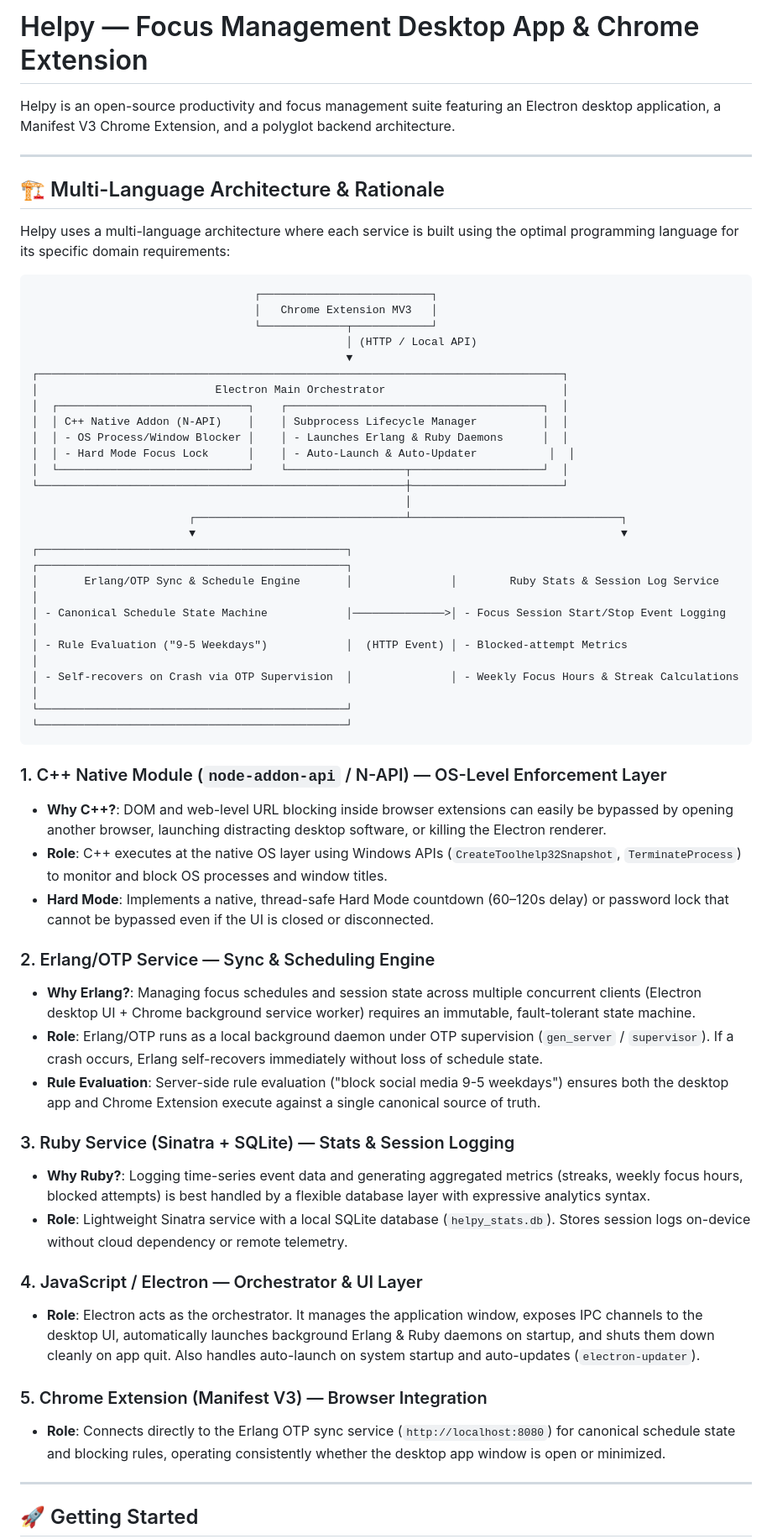
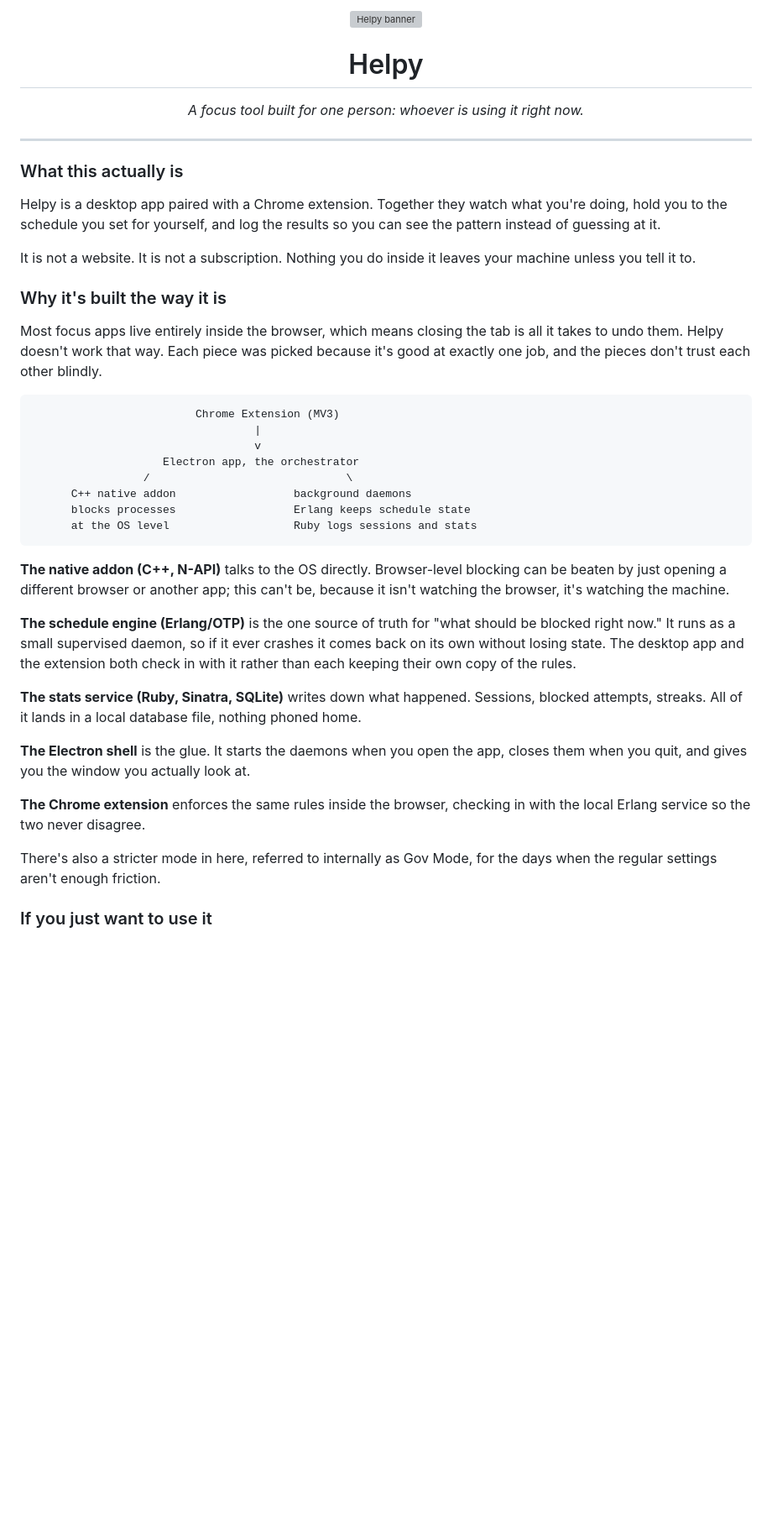
Before and after one commit to Akshithsurya/helpy, a Markdown page: README.md, the part around one of its changes. Shown at 84% size. GitHub-like rendering; blank space fills up the shorter version; grey boxes are pictures that could not be loaded.

````diff
--- a/README.md
+++ b/README.md
@@ -1,59 +1,45 @@
-# Helpy — Focus Management Desktop App & Chrome Extension
+<p align="center">
+  <img src="assets/banner.svg" alt="Helpy banner" width="720">
+</p>
 
-Helpy is an open-source productivity and focus management suite featuring an Electron desktop application, a Manifest V3 Chrome Extension, and a polyglot backend architecture.
+<h1 align="center">Helpy</h1>
+
+<p align="center"><i>A focus tool built for one person: whoever is using it right now.</i></p>
 
 ---
 
-## 🏗️ Multi-Language Architecture & Rationale
+### What this actually is
 
-Helpy uses a multi-language architecture where each service is built using the optimal programming language for its specific domain requirements:
+Helpy is a desktop app paired with a Chrome extension. Together they watch what you're doing, hold you to the schedule you set for yourself, and log the results so you can see the pattern instead of guessing at it.
+
+It is not a website. It is not a subscription. Nothing you do inside it leaves your machine unless you tell it to.
+
+### Why it's built the way it is
+
+Most focus apps live entirely inside the browser, which means closing the tab is all it takes to undo them. Helpy doesn't work that way. Each piece was picked because it's good at exactly one job, and the pieces don't trust each other blindly.
 
 ```
-                                  ┌──────────────────────────┐
-                                  │   Chrome Extension MV3   │
-                                  └─────────────┬────────────┘
-                                                │ (HTTP / Local API)
-                                                ▼
-┌────────────────────────────────────────────────────────────────────────────────┐
-│                           Electron Main Orchestrator                           │
-│  ┌─────────────────────────────┐    ┌───────────────────────────────────────┐  │
-│  │ C++ Native Addon (N-API)    │    │ Subprocess Lifecycle Manager          │  │
-│  │ - OS Process/Window Blocker │    │ - Launches Erlang & Ruby Daemons      │  │
-│  │ - Hard Mode Focus Lock      │    │ - Auto-Launch & Auto-Updater           │  │
-│  └─────────────────────────────┘    └──────────────────┬────────────────────┘  │
-└────────────────────────────────────────────────────────┼───────────────────────┘
-                                                         │
-                        ┌────────────────────────────────┴────────────────────────────────┐
-                        ▼                                                                 ▼
-┌───────────────────────────────────────────────┐               ┌───────────────────────────────────────────────┐
-│       Erlang/OTP Sync & Schedule Engine       │               │        Ruby Stats & Session Log Service       │
-│ - Canonical Schedule State Machine            │──────────────>│ - Focus Session Start/Stop Event Logging      │
-│ - Rule Evaluation ("9-5 Weekdays")            │  (HTTP Event) │ - Blocked-attempt Metrics                     │
-│ - Self-recovers on Crash via OTP Supervision  │               │ - Weekly Focus Hours & Streak Calculations    │
-└───────────────────────────────────────────────┘               └───────────────────────────────────────────────┘
+                         Chrome Extension (MV3)
+                                  |
+                                  v
+                    Electron app, the orchestrator
+                 /                              \
+      C++ native addon                  background daemons
+      blocks processes                  Erlang keeps schedule state
+      at the OS level                   Ruby logs sessions and stats
 ```
 
-### 1. C++ Native Module (`node-addon-api` / N-API) — OS-Level Enforcement Layer
-- **Why C++?**: DOM and web-level URL blocking inside browser extensions can easily be bypassed by opening another browser, launching distracting desktop software, or killing the Electron renderer.
-- **Role**: C++ executes at the native OS layer using Windows APIs (`CreateToolhelp32Snapshot`, `TerminateProcess`) to monitor and block OS processes and window titles.
-- **Hard Mode**: Implements a native, thread-safe Hard Mode countdown (60–120s delay) or password lock that cannot be bypassed even if the UI is closed or disconnected.
+**The native addon (C++, N-API)** talks to the OS directly. Browser-level blocking can be beaten by just opening a different browser or another app; this can't be, because it isn't watching the browser, it's watching the machine.
 
-### 2. Erlang/OTP Service — Sync & Scheduling Engine
-- **Why Erlang?**: Managing focus schedules and session state across multiple concurrent clients (Electron desktop UI + Chrome background service worker) requires an immutable, fault-tolerant state machine.
-- **Role**: Erlang/OTP runs as a local background daemon under OTP supervision (`gen_server` / `supervisor`). If a crash occurs, Erlang self-recovers immediately without loss of schedule state.
-- **Rule Evaluation**: Server-side rule evaluation ("block social media 9-5 weekdays") ensures both the desktop app and Chrome Extension execute against a single canonical source of truth.
+**The schedule engine (Erlang/OTP)** is the one source of truth for "what should be blocked right now." It runs as a small supervised daemon, so if it ever crashes it comes back on its own without losing state. The desktop app and the extension both check in with it rather than each keeping their own copy of the rules.
 
-### 3. Ruby Service (Sinatra + SQLite) — Stats & Session Logging
-- **Why Ruby?**: Logging time-series event data and generating aggregated metrics (streaks, weekly focus hours, blocked attempts) is best handled by a flexible database layer with expressive analytics syntax.
-- **Role**: Lightweight Sinatra service with a local SQLite database (`helpy_stats.db`). Stores session logs on-device without cloud dependency or remote telemetry.
+**The stats service (Ruby, Sinatra, SQLite)** writes down what happened. Sessions, blocked attempts, streaks. All of it lands in a local database file, nothing phoned home.
 
-### 4. JavaScript / Electron — Orchestrator & UI Layer
-- **Role**: Electron acts as the orchestrator. It manages the application window, exposes IPC channels to the desktop UI, automatically launches background Erlang & Ruby daemons on startup, and shuts them down cleanly on app quit. Also handles auto-launch on system startup and auto-updates (`electron-updater`).
+**The Electron shell** is the glue. It starts the daemons when you open the app, closes them when you quit, and gives you the window you actually look at.
 
-### 5. Chrome Extension (Manifest V3) — Browser Integration
-- **Role**: Connects directly to the Erlang OTP sync service (`http://localhost:8080`) for canonical schedule state and blocking rules, operating consistently whether the desktop app window is open or minimized.
+**The Chrome extension** enforces the same rules inside the browser, checking in with the local Erlang service so the two never disagree.
 
----
+There's also a stricter mode in here, referred to internally as Gov Mode, for the days when the regular settings aren't enough friction.
 
-## 🚀 Getting Started
+### If you just want to use it
 
````
Also changed, not shown: other parts of README.md (+47 -21 lines).
